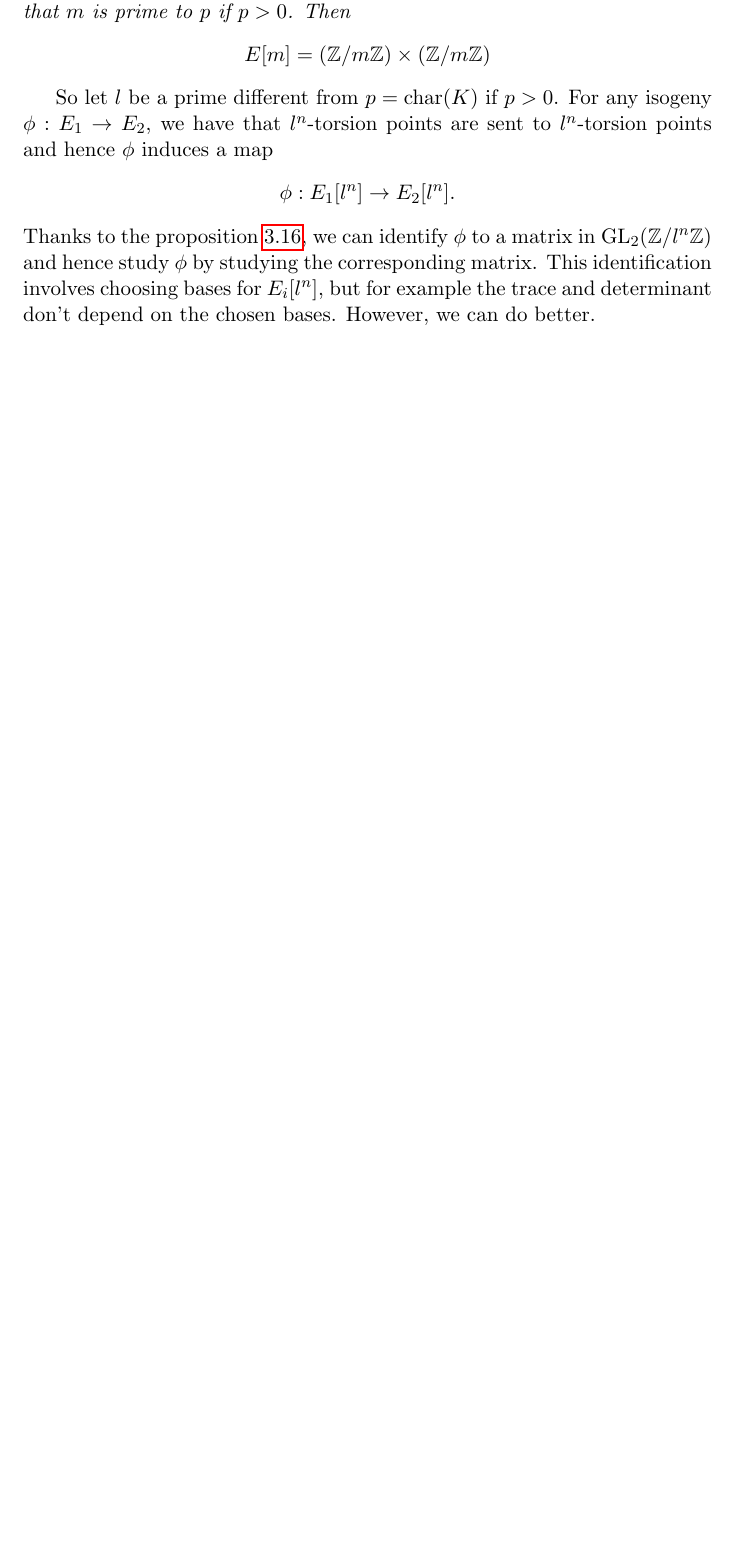
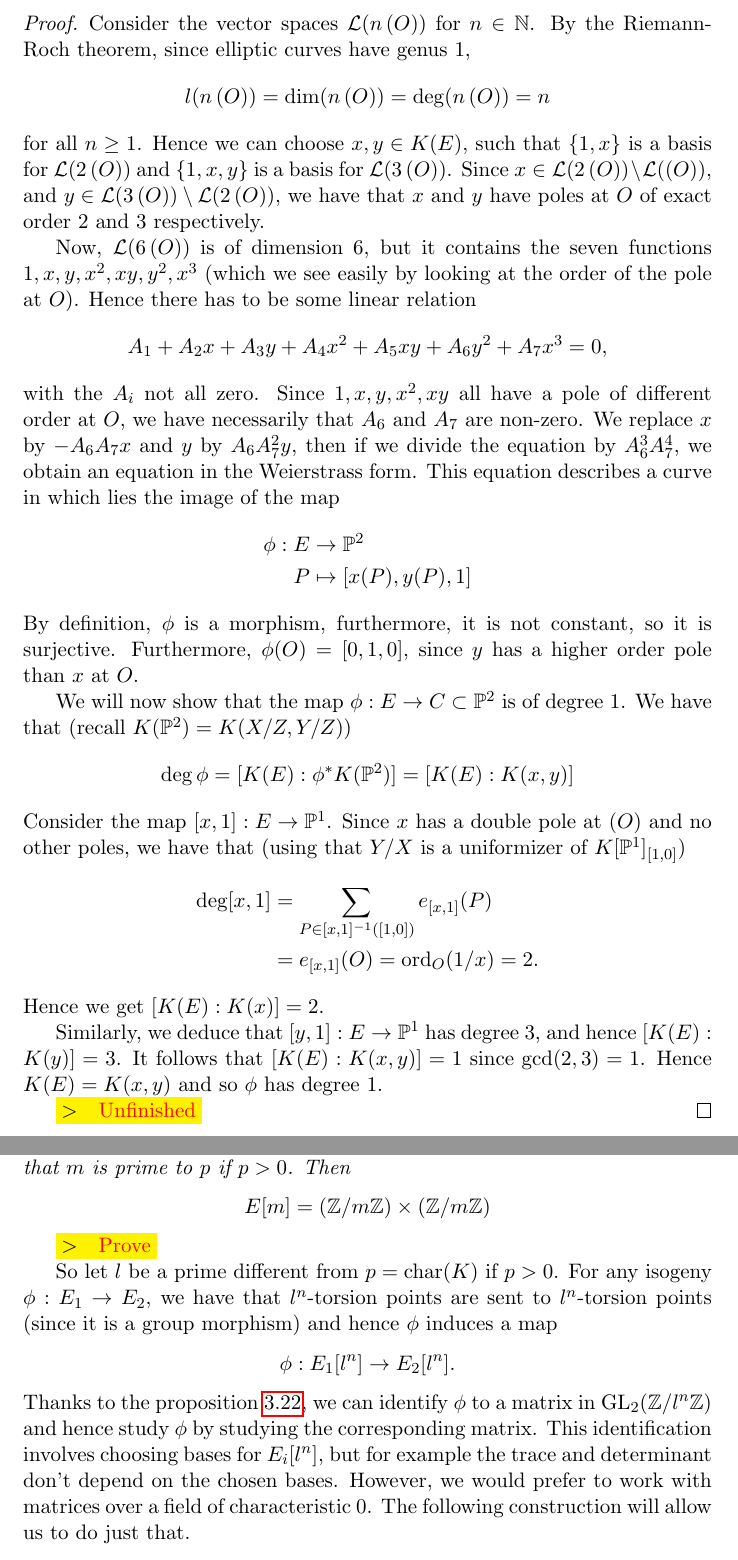
Before and after one commit to MattDupraz/Arithmetic-of-Elliptic-Curves, a LaTeX document (project.tex, which reads algebraic_varieties.tex, complex_numbers.tex, elliptic_curves.tex): part of page 23 of 39 before the commit and two parts of pages 13 and 25 of 40 after it, the two joined at a grey line, cut at the place of the change, the shorter picture padded with empty space. The pictures show the PDF file project.pdf that the author committed with the source.

Commit message:
Added comments, fixed some typos

```diff
--- a/algebraic_varieties.tex
+++ b/algebraic_varieties.tex
@@ -1 +1,6 @@
 \section{Algebraic Varieties}
+
+\comment{Motivate the definitions,
+remind important definitions from the course}
+
+\begin{definition}
@@ -2,3 +11,4 @@
+\end{definition}
 
 \begin{definition}
 	Let $L \subseteq K$ a subfield.
--- a/complex_numbers.tex
+++ b/complex_numbers.tex
@@ -349,6 +349,7 @@ functions.
 		\div(f) = \sum n_i(z_i).
 	\end{equation*}
 \end{proposition}
+\comment{Prove}
 
 \begin{proposition}
 	\label{prop:diffeq}
--- a/elliptic_curves.tex
+++ b/elliptic_curves.tex
@@ -58,6 +64,68 @@ with smooth curves given by a Weierstrass equation.
 			with $u, r, s, t \in K, u \neq 0$.
 	\end{enumerate}
 \end{proposition}
+
+\begin{proof}
+	Consider the vector spaces $\L(n\,(O))$ for $n \in \N$.
+	By the Riemann-Roch theorem, since elliptic curves have genus 1,
+	\begin{equation*}
+		l(n\,(O)) = \dim(n\,(O)) = \deg(n\,(O)) = n
+	\end{equation*}
+	for all $n \geq 1$. Hence we can choose $x, y \in K(E)$, such that
+	$\{1, x\}$ is a basis for $\L(2\,(O))$ and $\{1, x, y\}$
+	is a basis for $\L(3\,(O))$.
+	Since $x \in \L(2\,(O))\setminus\L((O))$,
+	and $y \in \L(3\,(O))\setminus\L(2\,(O))$, we have that
+	$x$ and $y$ have poles at $O$ of exact order $2$ and $3$
+	respectively.
+
+	Now, $\L(6\,(O))$ is of dimension $6$, but it contains the seven
+	functions $1, x, y, x^2, xy, y^2, x^3$ (which we see easily by
+	looking at the order of the pole at $O$). Hence there has to be some
+	linear relation
+	\begin{equation*}
+		A_1 + A_2x + A_3y + A_4x^2 + A_5xy + A_6y^2 + A_7x^3 = 0,
+	\end{equation*}
+	with the $A_i$ not all zero.
+	Since $1, x, y, x^2, xy$ all have a pole of different order at $O$,
+	we have necessarily that $A_6$ and $A_7$ are non-zero.
+	We replace $x$ by $-A_6A_7x$ and $y$ by $A_6A_7^2y$, then if we divide
+	the equation by $A_6^3A_7^4$, we obtain an equation in the Weierstrass
+	form. This equation describes a curve in which lies the image of the map
+	\begin{align*}
+		\phi:E &\to \proj^2\\
+		P &\mapsto [x(P), y(P), 1]
+	\end{align*}
+	By definition, $\phi$ is a morphism, furthermore, it is not constant,
+	so it is surjective. Furthermore, $\phi(O) = [0, 1, 0]$, since
+	$y$ has a higher order pole than $x$ at $O$.
+
+	We will now show that the map $\phi: E\to C\subset \proj^2$ is of degree 1.
+	We have that (recall $K(\proj^2) = K(X/Z, Y/Z)$)
+	\begin{equation*}
+		\deg\phi = [K(E): \phi^*K(\proj^2)] = [K(E): K(x, y)]
+	\end{equation*}
+	Consider the map $[x, 1]: E \to \proj^1$. Since $x$ has a double pole
+	at $(O)$ and no other poles, we have that (using that
+	$Y/X$ is a uniformizer of $K[\proj^1]_{[1, 0]}$)
+	\begin{align*}
+		\deg[x, 1] &= \sum_{P \in [x, 1]^{-1}([1, 0])}
+		e_{[x, 1]}(P)\\
+		&= e_{[x, 1]}(O)
+		= \ord_O(1/x) = 2.
+	\end{align*}
+	Hence we get $[K(E): K(x)] = 2$.
+
+	Similarly,
+	we deduce that $[y, 1]: E \to \proj^1$
+	has degree 3, and hence $[K(E): K(y)] = 3$.
+	It follows that $[K(E): K(x, y)] = 1$ since $\gcd(2, 3) = 1$.
+	Hence $K(E) = K(x, y)$ and so $\phi$ has degree 1.
+
+	\comment{Unfinished}
+\end{proof}
+
+% WEIERSTRASS EQUATION CAN BE SIMPLIFIED
 
 Now, let $E$ be an elliptic curve defined by the Weierstrass equation
 \begin{equation}
@@ -320 +400,2 @@ follows.
 	\begin{equation*}
+		\div(f'/g) = (R) + (O) + (P \oplus Q) - 2(O) - (S)
@@ -323,7 +403,7 @@ follows.
 	\end{equation*}
 	It follows that
 	\begin{equation*}
-		\div(f'/f) = \div(f'/T) - \div(f/T) = (P \oplus Q) - (P) - (Q) + (O)
+		\div(f'/f) = \div(f'/g) - \div(f/g) = (P \oplus Q) - (P) - (Q) + (O)
 	\end{equation*}
 	And hence
 	\begin{align*}
@@ -357,7 +439,7 @@ Let $P = (x_P, y_P) \in E$, then we
 Indeed, the line connecting $P$ and $(x_P, -y_P)$, is the line
 $X = x_PZ$, which has as third intersection point $O$.
 the tangent to $E$ at $O$ is given by $Z = 0$,
-which intersects $E$ with multiplicity 3,
+which intersects $E$ with multiplicity 3 at $O$,
 hence we obtain that $P+(x_P, -y_P) = O$.
 
 Now let $Q = (x_Q, y_Q) \in E$ different from $-P$. Then $P + Q \neq O$.
@@ -774,11 +901,13 @@ the $m$-torsion part of an elliptic curve.
 		E[m] = (\Z/m\Z)\times (\Z/m\Z)
 	\end{equation*}
 \end{proposition}
+\comment{Prove}
 
 So let $l$ be a prime different from $p = \chr(K)$ if $p > 0$.
 For any isogeny
 $\phi: E_1 \to E_2$, we have that $l^n$-torsion points are sent to
-$l^n$-torsion points and hence $\phi$ induces a map
+$l^n$-torsion points (since it is a group morphism)
+and hence $\phi$ induces a map
 \begin{equation*}
 	\phi: E_1[l^n]\to E_2[l^n].
 \end{equation*}
@@ -787,7 +916,10 @@ $\phi$ to a matrix in $\GL_2(\Z/l^n\Z)$ and hence study $\phi$ by studying
 the corresponding matrix. This identification involves choosing bases
 for $E_i[l^n]$,
 but for example the trace and determinant don't depend on the chosen bases.
-However, we can do better.
+However, we would prefer to work with matrices over a field of characteristic
+0. The following construction will allow us to do just that.
+
+% TATE MODULE DEFINITION
 
 \begin{definition}
 	Let $E$ be an elliptic curve and $l \in \Z$ a prime.
```
Also changed, not shown: TODO_projet.txt (deleted, +0 -2 lines), algebraic_curves.tex (+29 -7 lines), finite_fields.tex (+9 -6 lines), project.tex (+4 -1 lines), project.pdf, algebraic_varieties.tex (23 more changed lines), complex_numbers.tex (5 more changed lines), elliptic_curves.tex (125 more changed lines). Lines whose indentation alone changed are shown as unchanged.
